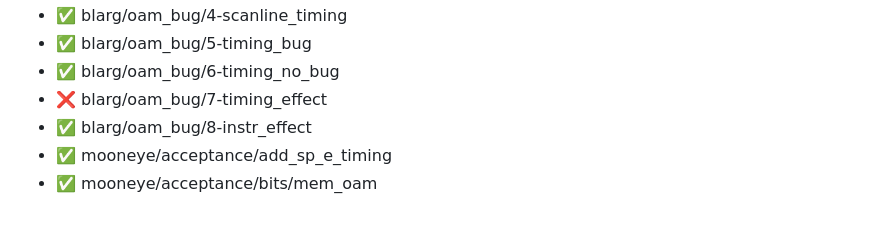
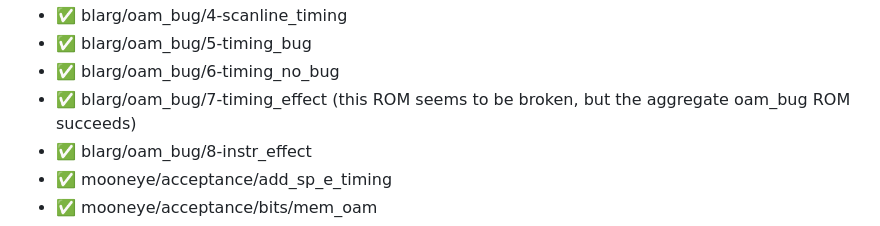
Before and after one commit to aglotoff/gameboy, a Markdown page: README.md, the part around the change. GitHub-like rendering.

Commit message:
doc: mark oam_bug/timing_effect as passed

```diff
--- a/README.md
+++ b/README.md
@@ -43,7 +43,7 @@ Yet another Game Boy emulator written for web. Work in progress.
 - ✅ blarg/oam_bug/4-scanline_timing
 - ✅ blarg/oam_bug/5-timing_bug
 - ✅ blarg/oam_bug/6-timing_no_bug
-- ❌ blarg/oam_bug/7-timing_effect
+- ✅ blarg/oam_bug/7-timing_effect (this ROM seems to be broken, but the aggregate oam_bug ROM succeeds)
 - ✅ blarg/oam_bug/8-instr_effect
 - ✅ mooneye/acceptance/add_sp_e_timing
 - ✅ mooneye/acceptance/bits/mem_oam
```
